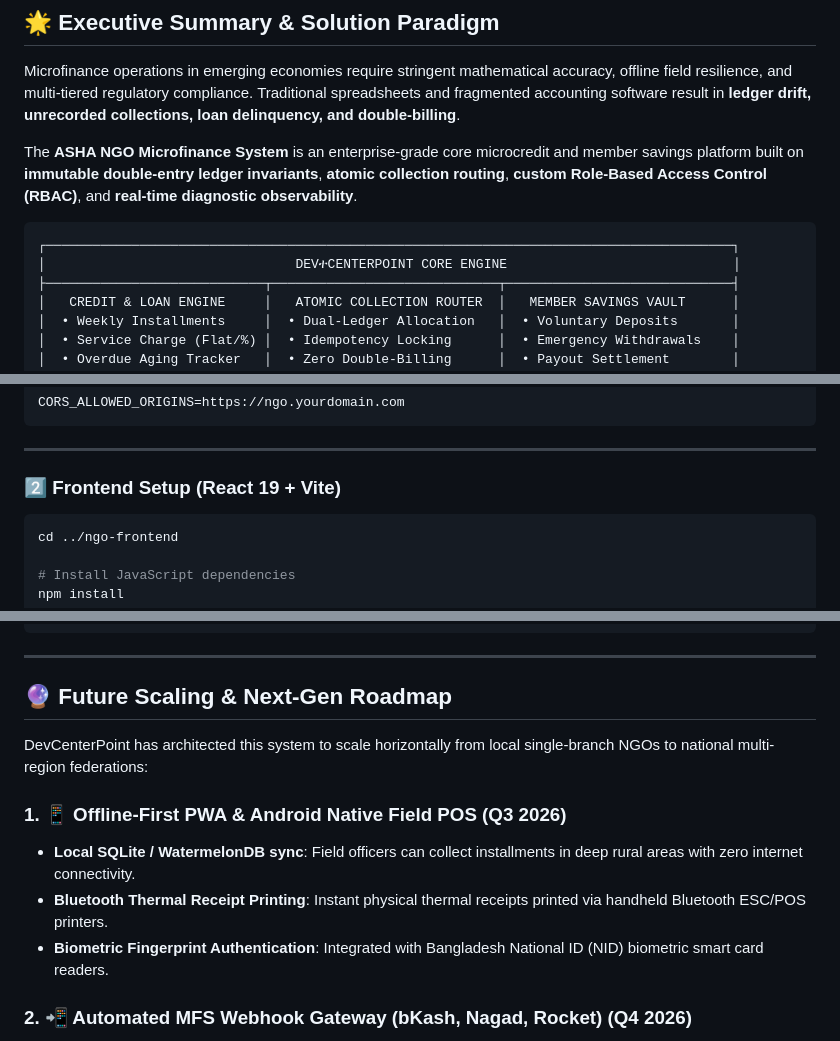
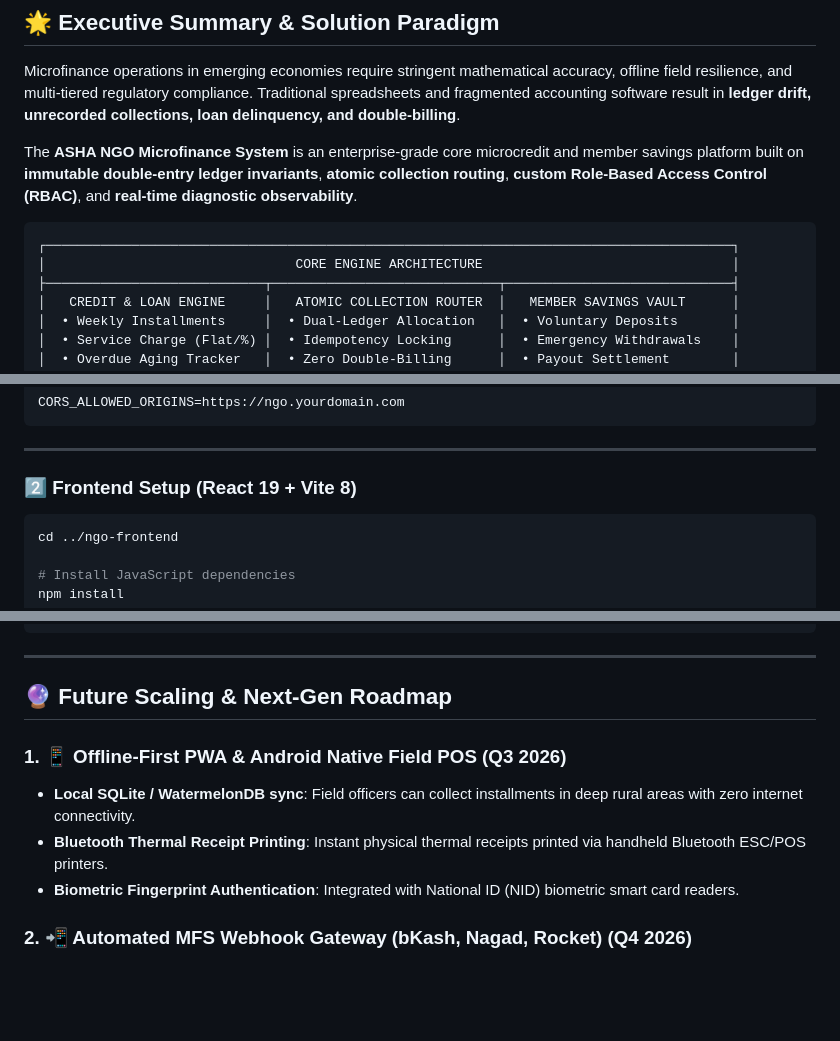
Before and after one commit to beingmushfiq/NGO-Management-System, a Markdown page: README.md, 3 parts joined by grey strips. Rendered like a GitHub page; blank space fills up the shorter version.

````diff
--- a/README.md
+++ b/README.md
@@ -35,7 +37,7 @@ The **ASHA NGO Microfinance System** is an enterprise-grade core microcredit and
 
 ```
 ┌────────────────────────────────────────────────────────────────────────────────────────┐
-│                                DEVተCENTERPOINT CORE ENGINE                             │
+│                                CORE ENGINE ARCHITECTURE                                │
 ├────────────────────────────┬─────────────────────────────┬─────────────────────────────┤
 │   CREDIT & LOAN ENGINE     │   ATOMIC COLLECTION ROUTER  │   MEMBER SAVINGS VAULT      │
 │  • Weekly Installments     │  • Dual-Ledger Allocation   │  • Voluntary Deposits       │
@@ -213,7 +220,7 @@ CORS_ALLOWED_ORIGINS=https://ngo.yourdomain.com
 
 ---
 
-### 2️⃣ Frontend Setup (React 19 + Vite)
+### 2️⃣ Frontend Setup (React 19 + Vite 8)
 
 ```bash
 cd ../ngo-frontend
@@ -328,11 +336,9 @@ services:
 ## 🔮 Future Scaling & Next-Gen Roadmap
-
-DevCenterPoint has architected this system to scale horizontally from local single-branch NGOs to national multi-region federations:
 
 ### 1. 📱 Offline-First PWA & Android Native Field POS (Q3 2026)
 - **Local SQLite / WatermelonDB sync**: Field officers can collect installments in deep rural areas with zero internet connectivity.
 - **Bluetooth Thermal Receipt Printing**: Instant physical thermal receipts printed via handheld Bluetooth ESC/POS printers.
-- **Biometric Fingerprint Authentication**: Integrated with Bangladesh National ID (NID) biometric smart card readers.
+- **Biometric Fingerprint Authentication**: Integrated with National ID (NID) biometric smart card readers.
 
 ### 2. 📲 Automated MFS Webhook Gateway (bKash, Nagad, Rocket) (Q4 2026)
 - **Direct Borrower Self-Payment**: Members can pay weekly dues directly via bKash Merchant API or Nagad QR code.
````
Also changed, not shown: other parts of README.md (+33 -26 lines).
